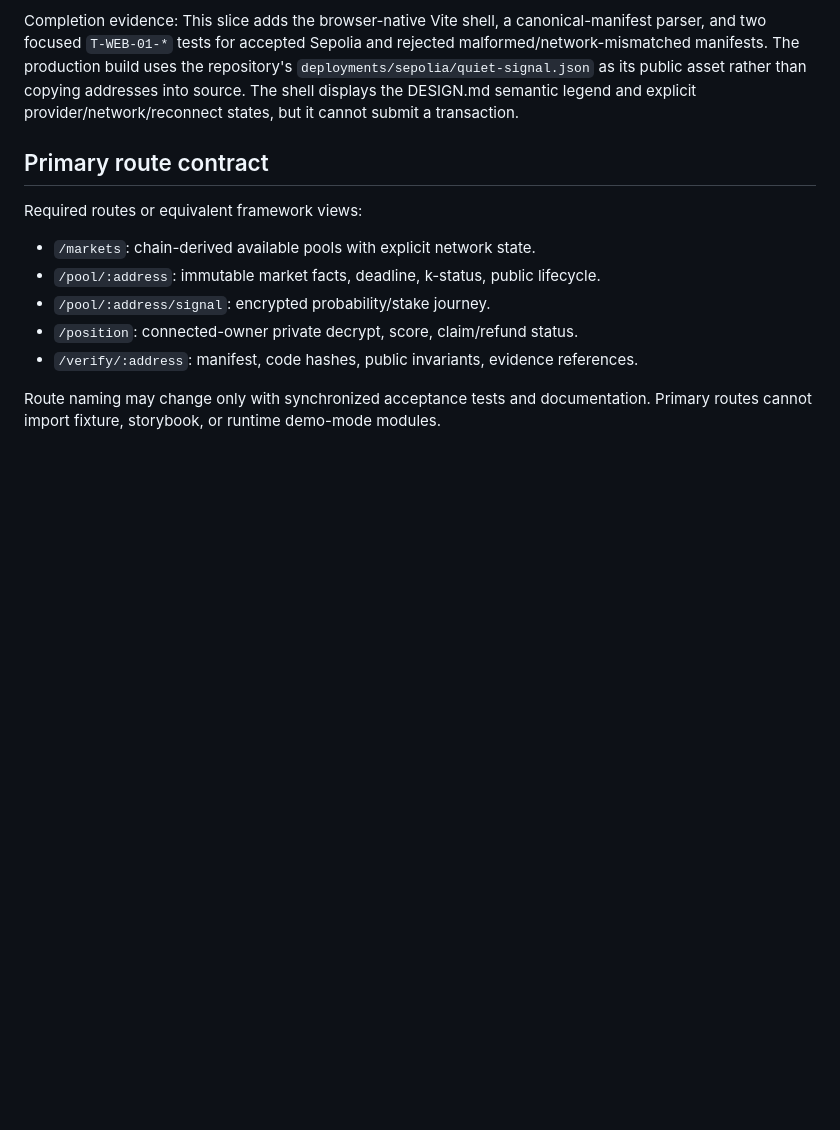
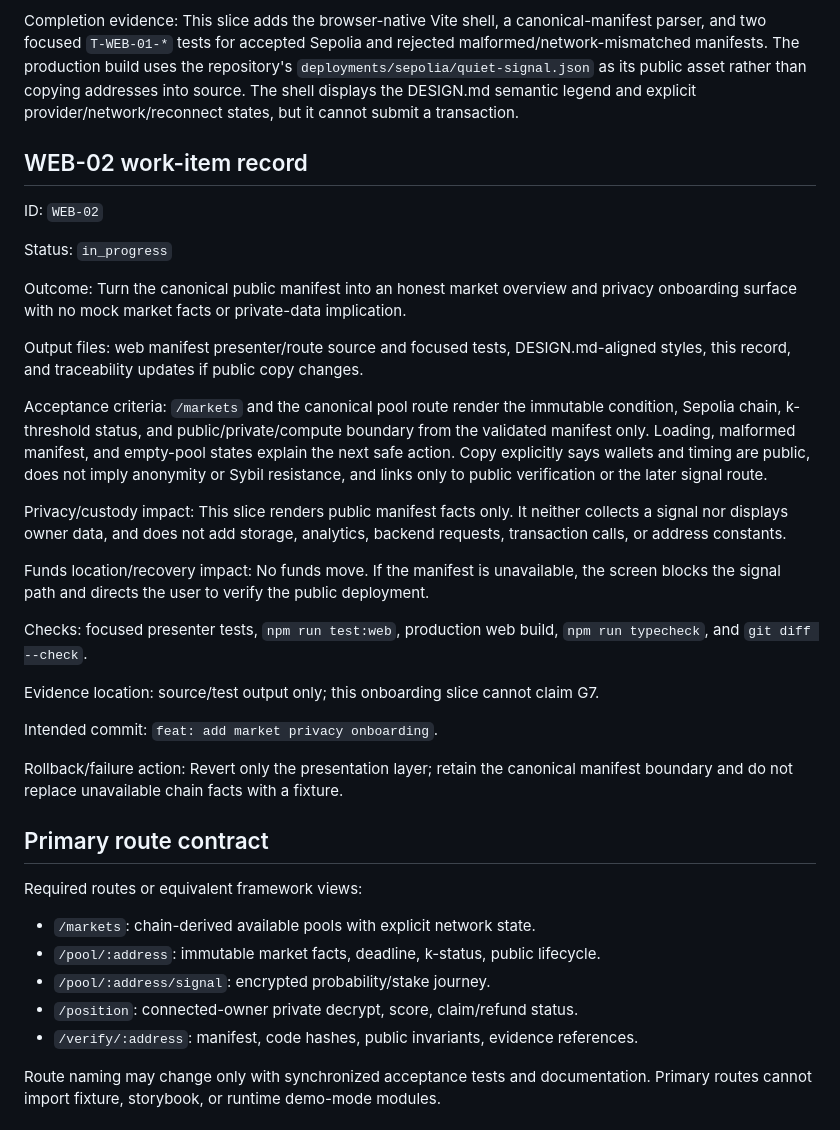
Before and after one commit to thatnghiepfulltime67/QuiteSignal, a Markdown page: docs/plans/03-web-and-read-model.md, the part around the change. GitHub-like rendering; blank space fills up the shorter version.

Commit message:
docs: plan market privacy onboarding

```diff
--- a/docs/plans/03-web-and-read-model.md
+++ b/docs/plans/03-web-and-read-model.md
@@ -85,6 +85,42 @@ repository's `deployments/sepolia/quiet-signal.json` as its public asset rather
 copying addresses into source. The shell displays the DESIGN.md semantic legend and
 explicit provider/network/reconnect states, but it cannot submit a transaction.
 
+## WEB-02 work-item record
+
+ID: `WEB-02`
+
+Status: `in_progress`
+
+Outcome: Turn the canonical public manifest into an honest market overview and
+privacy onboarding surface with no mock market facts or private-data implication.
+
+Output files: web manifest presenter/route source and focused tests, DESIGN.md-aligned
+styles, this record, and traceability updates if public copy changes.
+
+Acceptance criteria: `/markets` and the canonical pool route render the immutable
+condition, Sepolia chain, k-threshold status, and public/private/compute boundary
+from the validated manifest only. Loading, malformed manifest, and empty-pool states
+explain the next safe action. Copy explicitly says wallets and timing are public,
+does not imply anonymity or Sybil resistance, and links only to public verification
+or the later signal route.
+
+Privacy/custody impact: This slice renders public manifest facts only. It neither
+collects a signal nor displays owner data, and does not add storage, analytics,
+backend requests, transaction calls, or address constants.
+
+Funds location/recovery impact: No funds move. If the manifest is unavailable, the
+screen blocks the signal path and directs the user to verify the public deployment.
+
+Checks: focused presenter tests, `npm run test:web`, production web build,
+`npm run typecheck`, and `git diff --check`.
+
+Evidence location: source/test output only; this onboarding slice cannot claim G7.
+
+Intended commit: `feat: add market privacy onboarding`.
+
+Rollback/failure action: Revert only the presentation layer; retain the canonical
+manifest boundary and do not replace unavailable chain facts with a fixture.
+
 ## Primary route contract
 
 Required routes or equivalent framework views:
```
